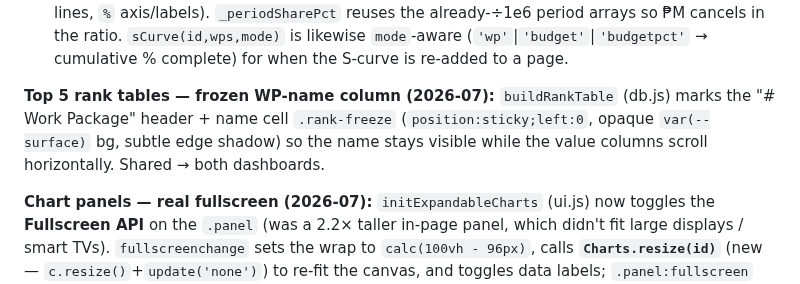
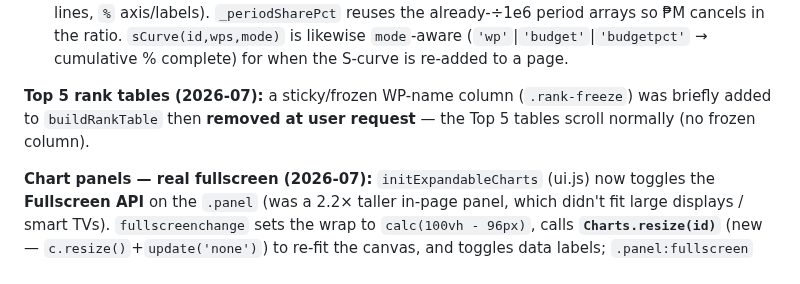
Before and after one commit to PMODepartment/prc-app, a Markdown page: CLAUDE.md, the part around the change. Drawn GitHub-style.

Commit message:
docs: note Top 5 sticky column was reverted
Co-Authored-By: Claude Opus 4.8 <noreply@anthropic.com>

```diff
--- a/CLAUDE.md
+++ b/CLAUDE.md
@@ -338,7 +338,7 @@ Lazy rendering: `_rendered` flags per tab â€” charts render on first open,
   - **Budget / # WPs toggle** (`setWpMonDataMode('budget'|'count')`, state `_wpMonDataMode`, buttons `wpmon-btn-budget`/`wpmon-btn-count`): mirrors the Overview-tab chart's toggle. `budget` (default) → `budgetAwardedByPeriod(Monthly)` (BCB + Awarded cost, distinct-colour `_dlTidy` labels); `count` → `wpCountByPeriod(Monthly)` (Planned vs Actual WP counts). In **table** view the count mode renders a Planned/Actual-WPs count table (Planned by `awarding_date`, Actual by `actual_awarding_date` clamped to today) instead of the Budget/Awarded ₱ table. Applies to BOTH chart and table view. Same toggle added to the per-project WP List Analysis (`setPwaDataMode`, `_pwaDataMode`, `pwa-btn-budget`/`pwa-btn-count`).
   - **Overview period chart — 3-way toggle + default # WPs (2026-07):** the Overview "Procurement Budget (BCB) & Awarded by Period" chart (`c-dash-period` project / `c-idx-dash-period` portfolio) now has **# WPs / Budget / Budget %** and **defaults to # WPs** (`_dashDataMode`/`_idxDashDataMode` = `'count'`; buttons reordered). **Budget %** passes `{sharePct:true}` to `budgetAwardedByPeriodMonthly`/`budgetAwardedByPeriod`, which early-return into **`_periodSharePct(id,labels,budgetData,awardedData)`** — a plain bar chart of each period's Budget (BCB) and Awarded as a **share of the project's total budget** (bars, no cumulative lines, `%` axis/labels). `_periodSharePct` reuses the already-÷1e6 period arrays so ₱M cancels in the ratio. `sCurve(id,wps,mode)` is likewise `mode`-aware (`'wp'`|`'budget'`|`'budgetpct'` → cumulative % complete) for when the S-curve is re-added to a page.
 
-**Top 5 rank tables — frozen WP-name column (2026-07):** `buildRankTable` (db.js) marks the "# Work Package" header + name cell `.rank-freeze` (`position:sticky;left:0`, opaque `var(--surface)` bg, subtle edge shadow) so the name stays visible while the value columns scroll horizontally. Shared → both dashboards.
+**Top 5 rank tables (2026-07):** a sticky/frozen WP-name column (`.rank-freeze`) was briefly added to `buildRankTable` then **removed at user request** — the Top 5 tables scroll normally (no frozen column).
 
 **Chart panels — real fullscreen (2026-07):** `initExpandableCharts` (ui.js) now toggles the **Fullscreen API** on the `.panel` (was a 2.2× taller in-page panel, which didn't fit large displays / smart TVs). `fullscreenchange` sets the wrap to `calc(100vh - 96px)`, calls **`Charts.resize(id)`** (new — `c.resize()`+`update('none')`) to re-fit the canvas, and toggles data labels; `.panel:fullscreen` CSS paints `--surface` over the API's black backdrop. Button icon `ti-arrows-maximize`↔`ti-arrows-minimize`.
   - **Chart / Table toggle** (`setWpMonViewMode('chart'|'table')`, state `_wpMonViewMode`): Chart|Table switch beside Monthly|Quarterly. Table view (`renderWpMonPeriodTable`) shows the same per-period buckets as the chart â€” Month/Quarter, Budget (BCB), Awarded (red), Cum. Budget, Cum. Awarded + Total row â€” respecting Monthly/Quarterly mode and active filters. Bucketing mirrors charts.js (budget by planned `awarding_date`; awarded by `actual_awarding_date||awarding_date` fallback, `total_awarded>0`). `renderWPMonAnalysis()` renders chart OR table per `_wpMonViewMode`; `#wpmon-chart-wrap`/`#wpmon-table-wrap` toggled in `setWpMonViewMode`.
```
